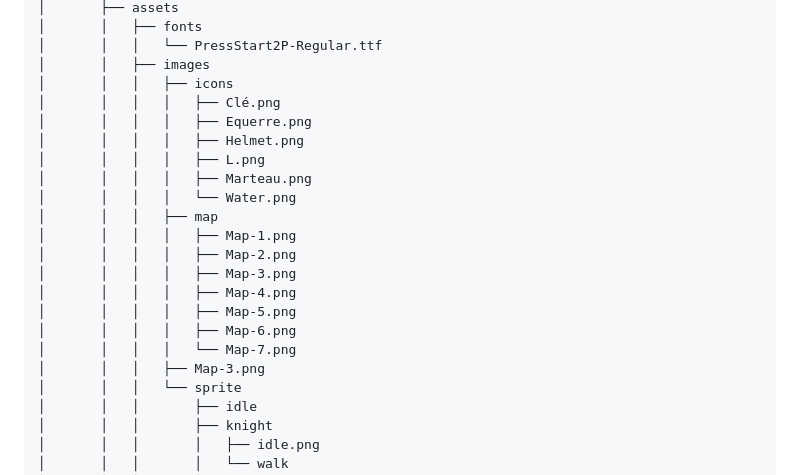
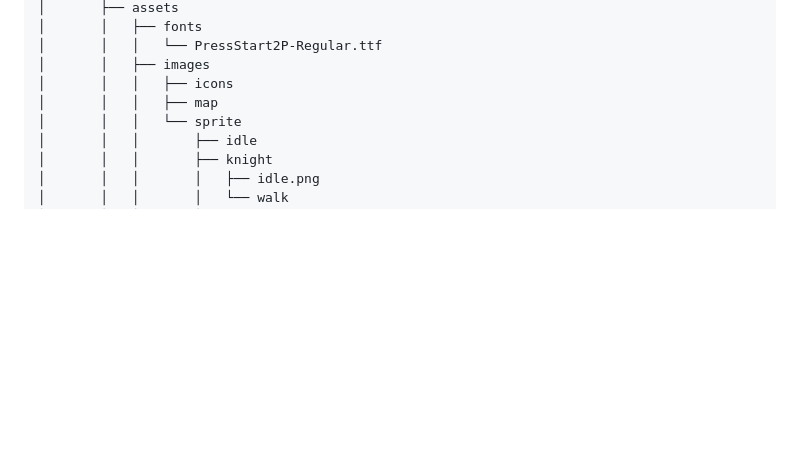
Before and after one commit to d3vex/escape-game-js, a Markdown page: README.md, the part around one of its changes. Rendered like a GitHub page; blank space fills up the shorter version.

Commit message:
Feat(readme): adding the link to the online playable game and remake the project structure

```diff
--- a/README.md
+++ b/README.md
@@ -77,21 +82,7 @@ Here have a look at simplified version of project structure:
 │       │   │   └── PressStart2P-Regular.ttf
 │       │   ├── images
 │       │   │   ├── icons
-│       │   │   │   ├── Clé.png
-│       │   │   │   ├── Equerre.png
-│       │   │   │   ├── Helmet.png
-│       │   │   │   ├── L.png
-│       │   │   │   ├── Marteau.png
-│       │   │   │   └── Water.png
 │       │   │   ├── map
-│       │   │   │   ├── Map-1.png
-│       │   │   │   ├── Map-2.png
-│       │   │   │   ├── Map-3.png
-│       │   │   │   ├── Map-4.png
-│       │   │   │   ├── Map-5.png
-│       │   │   │   ├── Map-6.png
-│       │   │   │   └── Map-7.png
-│       │   │   ├── Map-3.png
 │       │   │   └── sprite
 │       │   │       ├── idle
 │       │   │       ├── knight
```
Also changed, not shown: other parts of README.md (+6 -1 lines).
